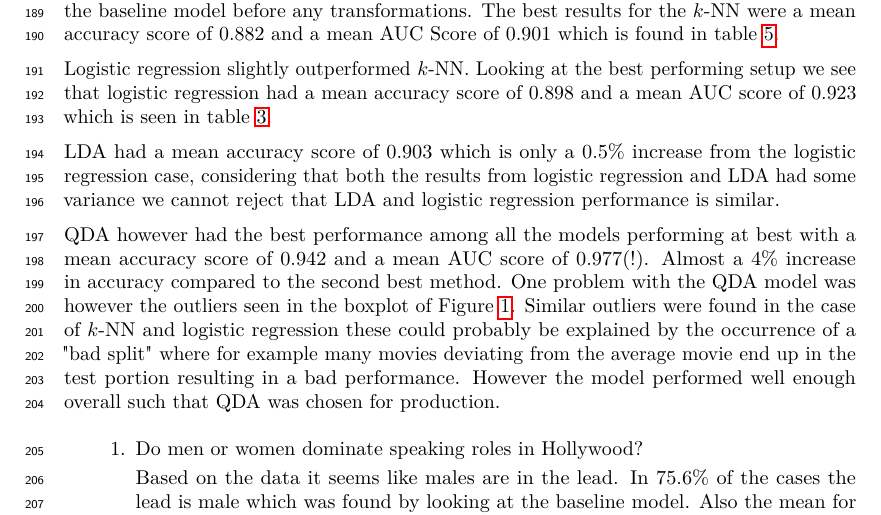
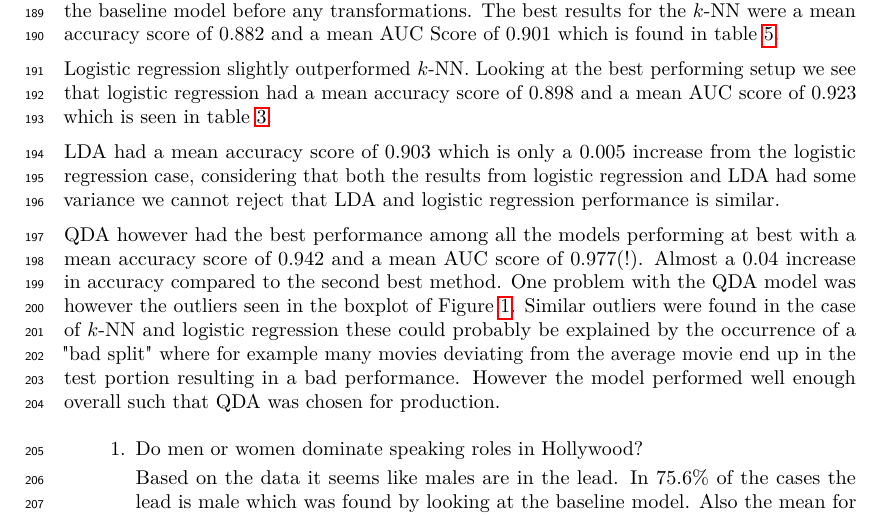
Before and after one commit to johannes-graner/statistical-machine-learning, a LaTeX document (project/tex/project.tex, which reads project/tex/sections/conclusions.tex): part of page 7 of 11, cut so that both start at the same text. The pictures show the PDF file project/tex/project.pdf that the author committed with the source.

Commit message:
accuracy not measured in %

```diff
--- a/project/tex/sections/conclusions.tex
+++ b/project/tex/sections/conclusions.tex
@@ -6,9 +6,9 @@
 
 	Logistic regression slightly outperformed $k$-NN. Looking at the best performing setup we see that logistic regression had a mean accuracy score of $0.898$ and a mean AUC score of $0.923$ which is seen in table \ref{tab:logreg_table_90}.
 
-	LDA had a mean accuracy score of $0.903$ which is only a $0.5\%$ increase from the logistic regression case, considering that both the results from logistic regression and LDA had some variance we cannot reject that LDA and logistic regression performance is similar.
+	LDA had a mean accuracy score of $0.903$ which is only a $0.005$ increase from the logistic regression case, considering that both the results from logistic regression and LDA had some variance we cannot reject that LDA and logistic regression performance is similar.
 
-	QDA however had the best performance among all the models performing at best with a mean accuracy score of $0.942$ and a mean AUC score of $0.977$(!). Almost a $4\%$ increase in accuracy compared to the second best method. One problem with the QDA model was however the outliers seen in the boxplot of Figure \ref{fig:boxplotQDA}. Similar outliers were found in the case of $k$-NN and logistic regression these could probably be explained by the occurrence of a "bad split" where for example many movies deviating from the average movie end up in the test portion resulting in a bad performance. However the model performed well enough overall such that QDA was chosen for production.
+	QDA however had the best performance among all the models performing at best with a mean accuracy score of $0.942$ and a mean AUC score of $0.977$(!). Almost a $0.04$ increase in accuracy compared to the second best method. One problem with the QDA model was however the outliers seen in the boxplot of Figure \ref{fig:boxplotQDA}. Similar outliers were found in the case of $k$-NN and logistic regression these could probably be explained by the occurrence of a "bad split" where for example many movies deviating from the average movie end up in the test portion resulting in a bad performance. However the model performed well enough overall such that QDA was chosen for production.
 
 \begin{enumerate}
     \item Do men or women dominate speaking roles in Hollywood?
```
Also changed, not shown: project/tex/project.pdf, 2 other files.
